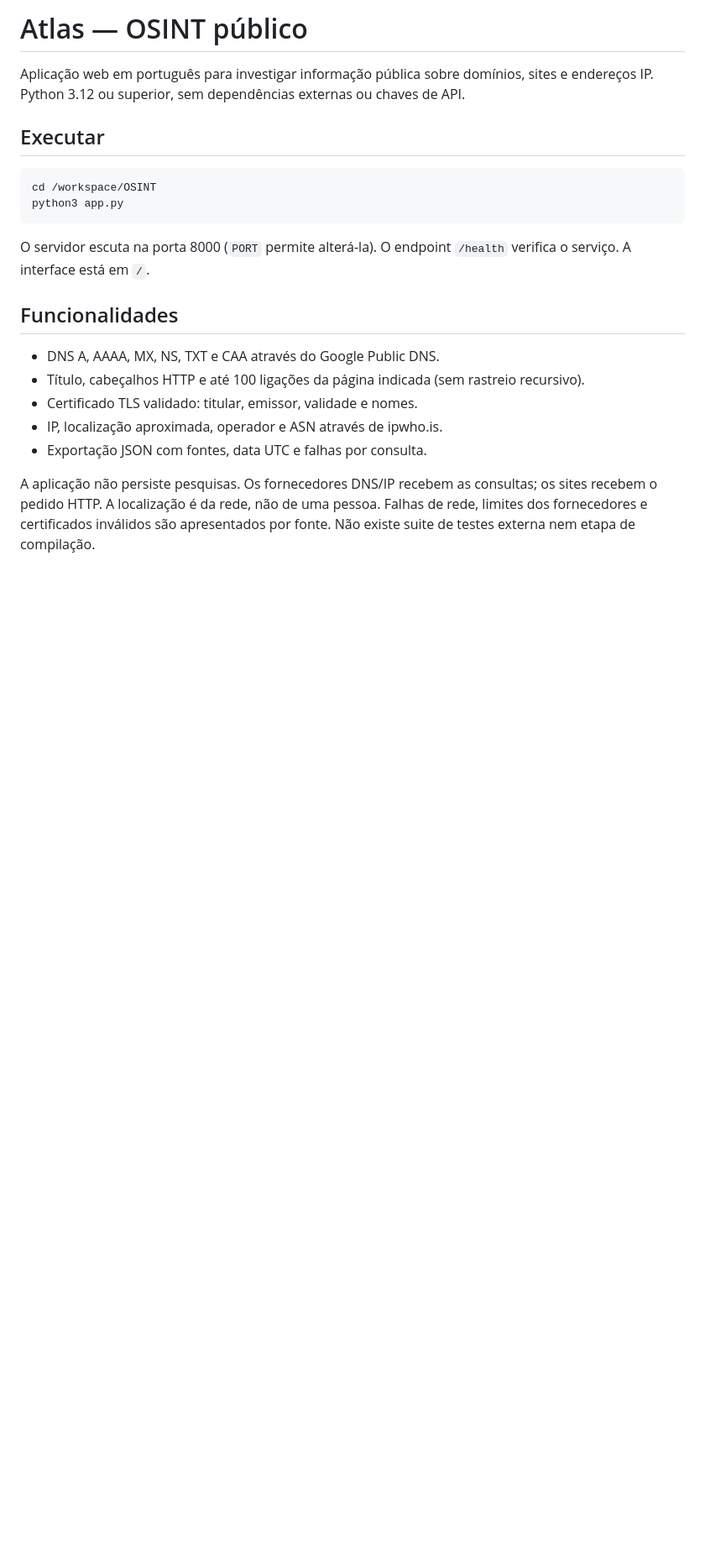
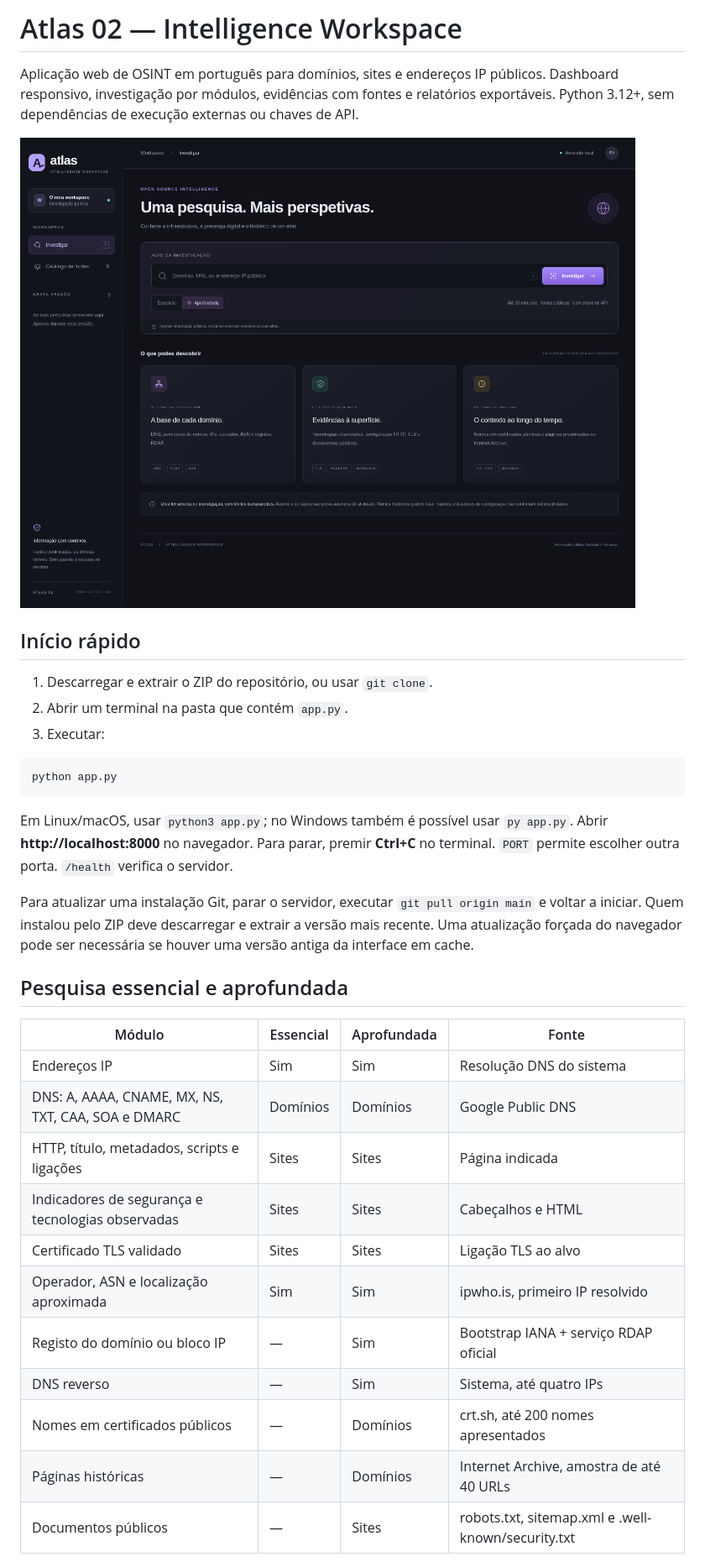
Before and after one commit to DANIELOLIVEIRA737/OSINT, a Markdown page: README.md, the part around one of its changes. Shown at 84% size. Drawn GitHub-style; pictures changed too: docs/atlas-workspace.png (added); blank space fills up the shorter version.

Commit message:
Expand Atlas research modules and redesign investigation workspace

````diff
--- a/README.md
+++ b/README.md
@@ -1,23 +1,38 @@
-# Atlas — OSINT público
+# Atlas 02 — Intelligence Workspace
 
-Aplicação web em português para investigar informação pública sobre domínios, sites e endereços IP. Python 3.12 ou superior, sem dependências externas ou chaves de API.
+Aplicação web de OSINT em português para domínios, sites e endereços IP públicos. Dashboard responsivo, investigação por módulos, evidências com fontes e relatórios exportáveis. Python 3.12+, sem dependências de execução externas ou chaves de API.
 
-## Executar
+![Interface do Atlas em computador](docs/atlas-workspace.png)
+
+## Início rápido
+
+1. Descarregar e extrair o ZIP do repositório, ou usar `git clone`.
+2. Abrir um terminal na pasta que contém `app.py`.
+3. Executar:
 
 ```sh
-cd /workspace/OSINT
-python3 app.py
+python app.py
 ```
 
-O servidor escuta na porta 8000 (`PORT` permite alterá-la). O endpoint `/health` verifica o serviço. A interface está em `/`.
+Em Linux/macOS, usar `python3 app.py`; no Windows também é possível usar `py app.py`.
+Abrir **http://localhost:8000** no navegador. Para parar, premir **Ctrl+C** no terminal.
+`PORT` permite escolher outra porta. `/health` verifica o servidor.
 
-## Funcionalidades
+Para atualizar uma instalação Git, parar o servidor, executar `git pull origin main` e voltar a iniciar. Quem instalou pelo ZIP deve descarregar e extrair a versão mais recente. Uma atualização forçada do navegador pode ser necessária se houver uma versão antiga da interface em cache.
 
-- DNS A, AAAA, MX, NS, TXT e CAA através do Google Public DNS.
-- Título, cabeçalhos HTTP e até 100 ligações da página indicada (sem rastreio recursivo).
-- Certificado TLS validado: titular, emissor, validade e nomes.
-- IP, localização aproximada, operador e ASN através de ipwho.is.
-- Exportação JSON com fontes, data UTC e falhas por consulta.
+## Pesquisa essencial e aprofundada
 
-A aplicação não persiste pesquisas. Os fornecedores DNS/IP recebem as consultas; os sites recebem o pedido HTTP. A localização é da rede, não de uma pessoa. Falhas de rede, limites dos fornecedores e certificados inválidos são apresentados por fonte. Não existe suite de testes externa nem etapa de compilação.
+| Módulo                                             | Essencial | Aprofundada | Fonte                                              |
+| -------------------------------------------------- | --------- | ----------- | -------------------------------------------------- |
+| Endereços IP                                       | Sim       | Sim         | Resolução DNS do sistema                           |
+| DNS: A, AAAA, CNAME, MX, NS, TXT, CAA, SOA e DMARC | Domínios  | Domínios    | Google Public DNS                                  |
+| HTTP, título, metadados, scripts e ligações        | Sites     | Sites       | Página indicada                                    |
+| Indicadores de segurança e tecnologias observadas  | Sites     | Sites       | Cabeçalhos e HTML                                  |
+| Certificado TLS validado                           | Sites     | Sites       | Ligação TLS ao alvo                                |
+| Operador, ASN e localização aproximada             | Sim       | Sim         | ipwho.is, primeiro IP resolvido                    |
+| Registo do domínio ou bloco IP                     | —         | Sim         | Bootstrap IANA + serviço RDAP oficial              |
+| DNS reverso                                        | —         | Sim         | Sistema, até quatro IPs                            |
+| Nomes em certificados públicos                     | —         | Domínios    | crt.sh, até 200 nomes apresentados                 |
+| Páginas históricas                                 | —         | Domínios    | Internet Archive, amostra de até 40 URLs           |
+| Documentos públicos                                | —         | Sites       | robots.txt, sitemap.xml e .well-known/security.txt |
 
````
Also changed, not shown: other parts of README.md (+38 -4 lines), 5 other files.
